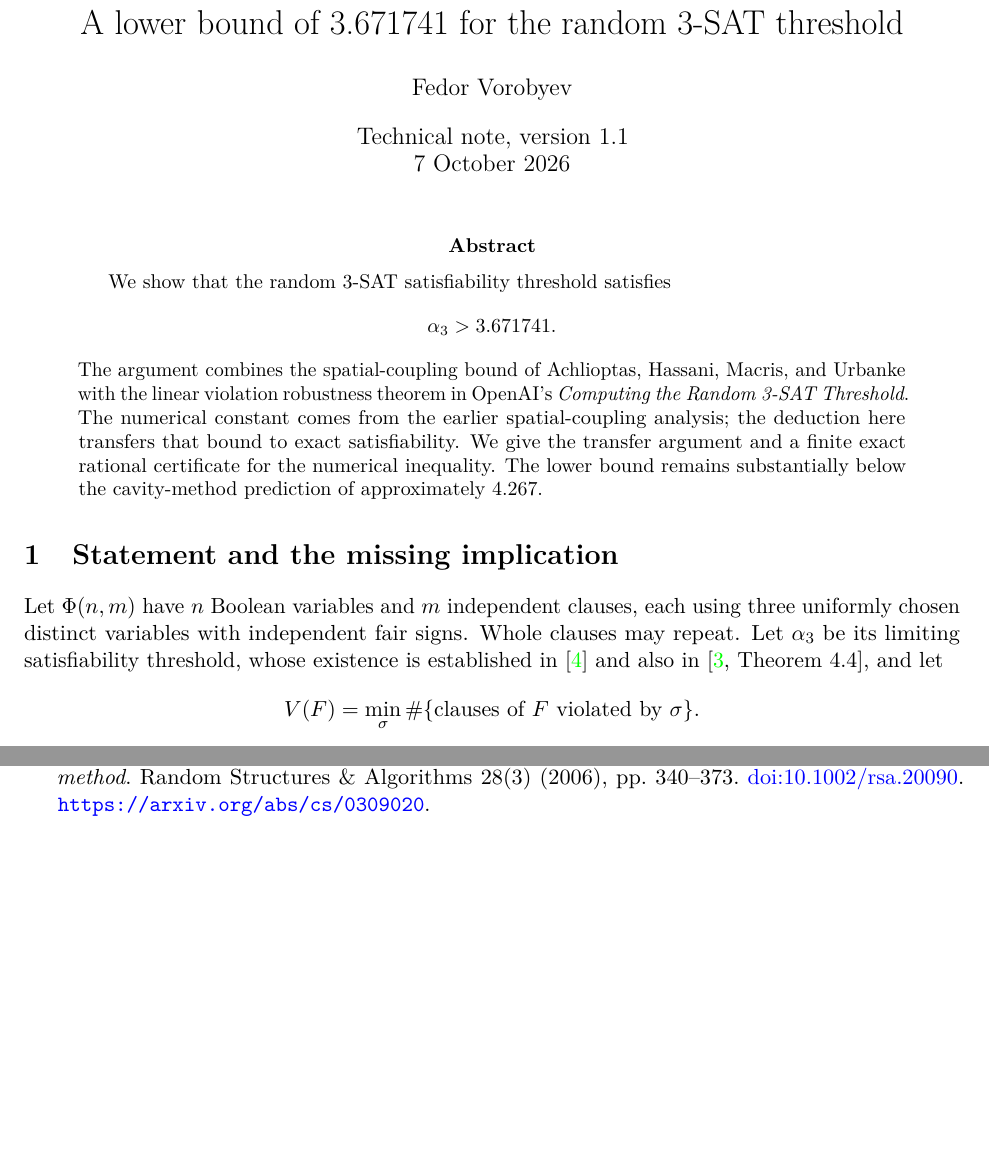
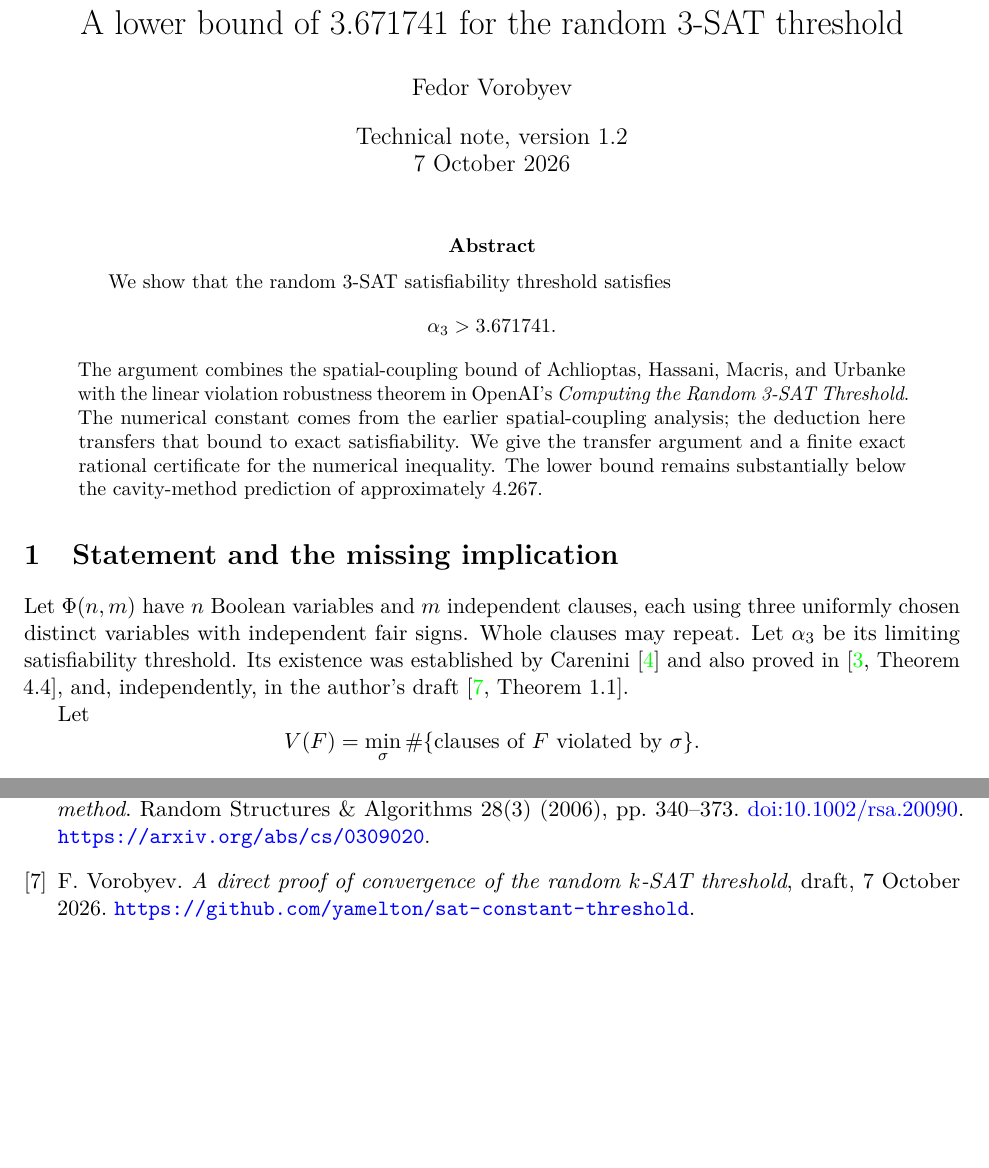
Before and after one commit to yamelton/sat-lower-3671741, a LaTeX paper (note.tex): two parts of pages 1 and 4 of 4, joined at a grey line, cut so that both start at the same text, the shorter picture padded with empty space. Compiled offline with pdfLaTeX.

Commit message:
Cite the independent threshold-existence draft

```diff
--- a/note.tex
+++ b/note.tex
@@ -10,7 +10,7 @@
 \newcommand{\Prb}{\mathbb P}
 \title{A lower bound of 3.671741 for the random 3-SAT threshold}
 \author{Fedor Vorobyev}
-\date{Technical note, version 1.1\\7 October 2026}
+\date{Technical note, version 1.2\\7 October 2026}
 \hypersetup{pdftitle={A lower bound of 3.671741 for the random 3-SAT threshold},pdfauthor={Fedor Vorobyev}}
 \begin{document}
 \maketitle
@@ -33,8 +33,11 @@ cavity-method prediction of approximately $4.267$.
 Let $\Phi(n,m)$ have $n$ Boolean variables and $m$ independent clauses,
 each using three uniformly chosen distinct variables with independent
 fair signs. Whole clauses may repeat. Let $\alpha_3$ be its limiting
-satisfiability threshold, whose existence is established in~\cite{Carenini}
-and also in~\cite[Theorem 4.4]{OpenAI}, and let
+satisfiability threshold. Its existence was established by
+Carenini~\cite{Carenini} and also proved in~\cite[Theorem 4.4]{OpenAI},
+and, independently, in the author's draft~\cite[Theorem 1.1]{VorobyevExistence}.
+
+Let
 \[
  V(F)=\min_{\sigma}\#\{\text{clauses of }F\text{ violated by }\sigma\}.
 \]
@@ -242,5 +245,9 @@ S. Mertens, M. M\'ezard, and R. Zecchina.
 Random Structures \& Algorithms 28(3) (2006), pp. 340--373.
 \href{https://doi.org/10.1002/rsa.20090}{doi:10.1002/rsa.20090}.
 \url{https://arxiv.org/abs/cs/0309020}.
+\bibitem{VorobyevExistence}
+F. Vorobyev. \emph{A direct proof of convergence of the random
+$k$-SAT threshold}, draft, 7 October 2026.
+\url{https://github.com/yamelton/sat-constant-threshold}.
 \end{thebibliography}
 \end{document}
```
Also changed, not shown: README.md, note.pdf, 2 other files.
